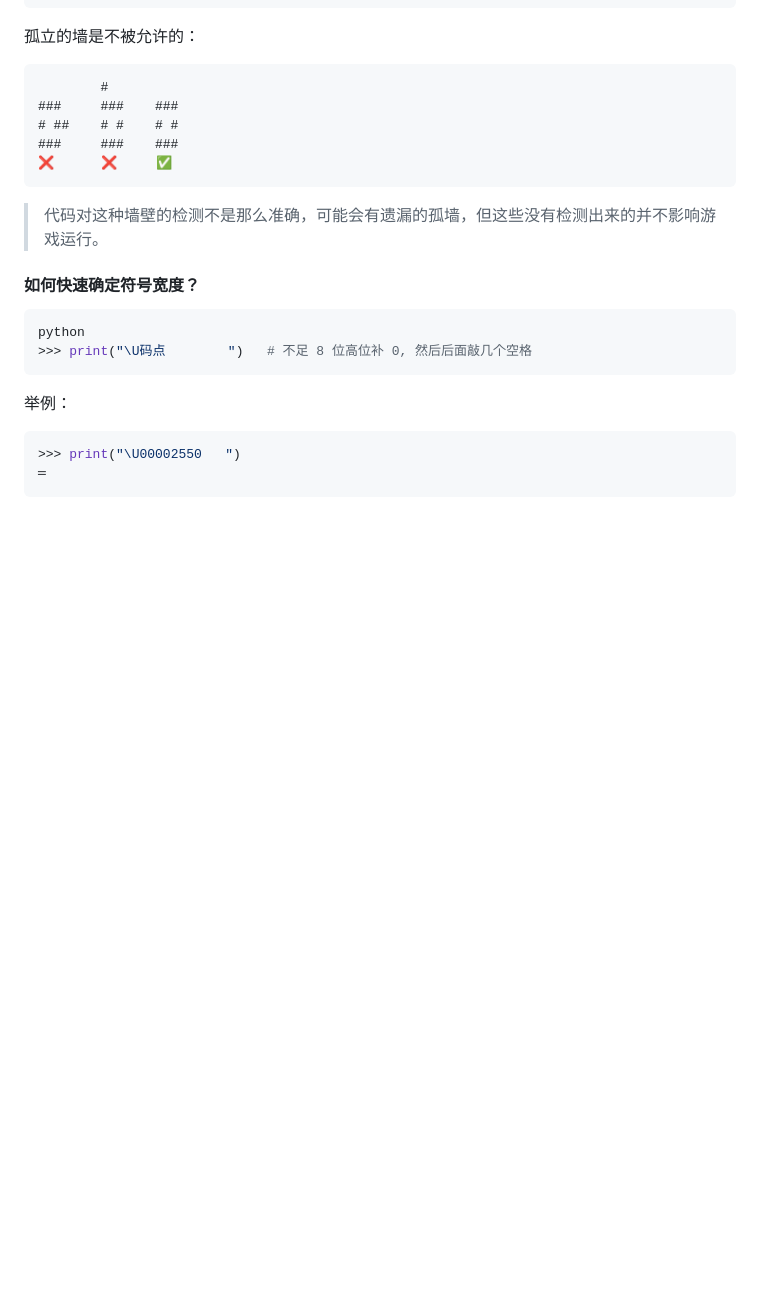
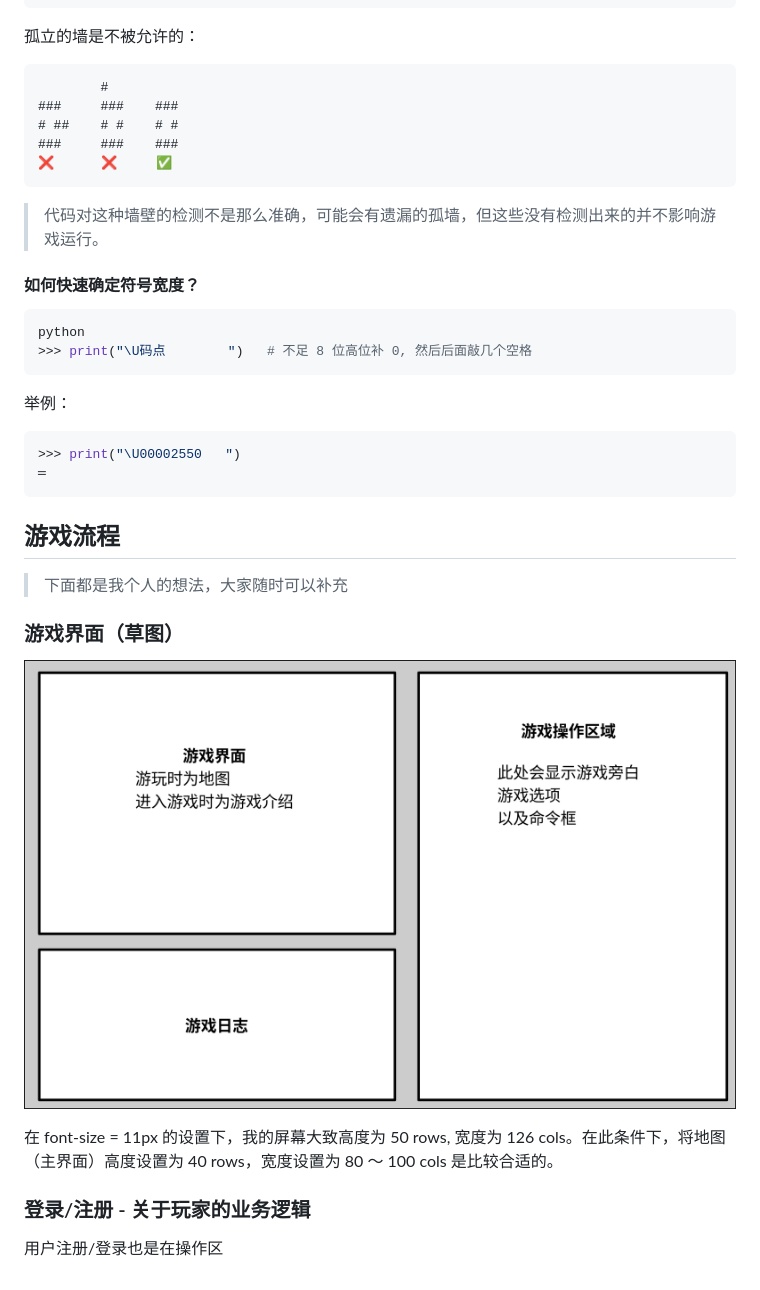
Before and after one commit to JEB-him/MUD-Game, a Markdown page: README.md, the part around the change. Rendered like a GitHub page; pictures changed too: images/20250908-0f8137c842a02d41.png (added); blank space fills up the shorter version.

Commit message:
feat: 完成部分声明，拟定基本界面

````diff
--- a/README.md
+++ b/README.md
@@ -172,3 +172,17 @@ python
 >>> print("\U00002550   ")
 ═
 ```
+
+## 游戏流程
+
+> 下面都是我个人的想法，大家随时可以补充
+
+### 游戏界面（草图）
+
+![20250908-0f8137c842a02d41.png](./images/20250908-0f8137c842a02d41.png)
+
+在 font-size = 11px 的设置下，我的屏幕大致高度为 50 rows, 宽度为 126 cols。在此条件下，将地图（主界面）高度设置为 40 rows，宽度设置为 80 ～ 100 cols 是比较合适的。
+
+### 登录/注册 - 关于玩家的业务逻辑
+
+用户注册/登录也是在操作区
````
Also changed, not shown: images/20250908-10f0a2cd1ac8a134.png (added), images/20250908-3f540dd662effd03.png (added), images/20250908-42b4aa2a77848f15.png (added), images/20250908-f8a0a664eb31a28c.png (added), 4 other files.
